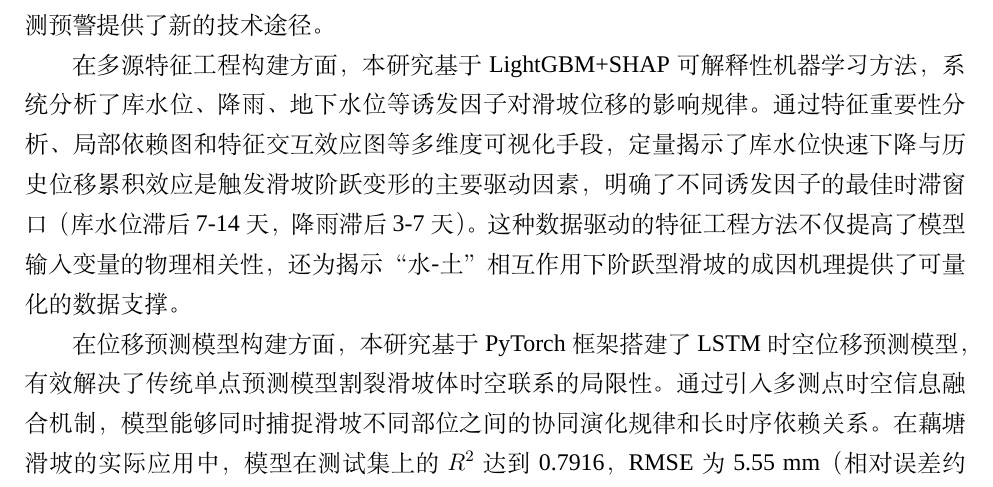
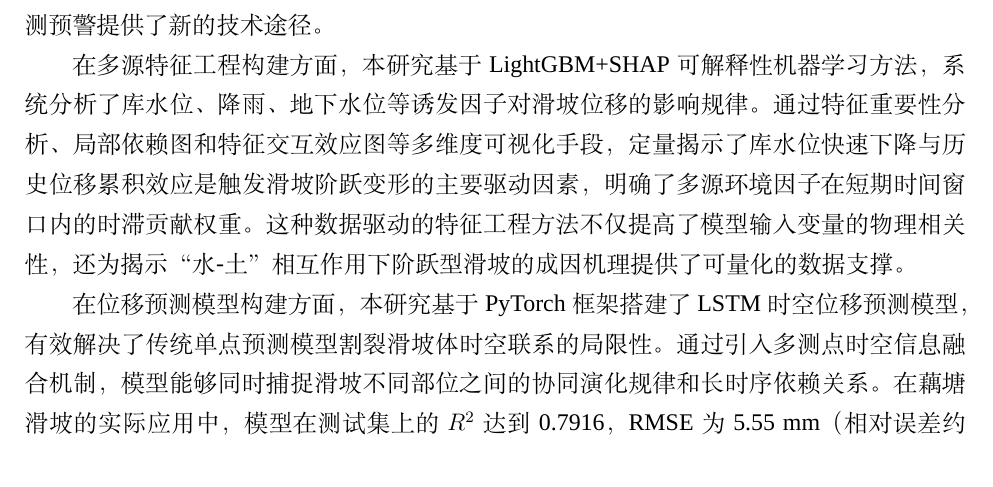
Before and after one commit to wcqqq1214/Undergraduate-Thesis, a LaTeX document (docs/latex/main.tex): part of page 55 of 61, cut so that both start at the same text. Compiled offline with XeLaTeX; a missing font is replaced by an installed copy or a similar font.

Commit message:
refine: 摘要部分移除具体时滞窗口数值，改为概括性表述

```diff
--- a/docs/latex/main.tex
+++ b/docs/latex/main.tex
@@ -1557,7 +1557,7 @@ V_t^{\text{obs}} = \sum_{\tau=t-29}^{t}(D_\tau - D_{\tau-1})
 
 本研究以三峡库区典型阶跃型滑坡——藕塘滑坡为研究对象，针对水库滑坡位移预测与预警中存在的多源诱发因子时滞效应难以量化、阶跃变形期预测精度不足、预警不确定性量化缺失等关键科学问题，系统开展了基于机器学习方法的水库滑坡位移预测及预警研究。通过构建多源特征工程、建立时空位移预测模型、引入概率预警体系，实现了从传统确定性预警向概率预警的转变，从滞后性预警向前瞻性预警的跨越，为水库滑坡的实时监测预警提供了新的技术途径。
 
-在多源特征工程构建方面，本研究基于LightGBM+SHAP可解释性机器学习方法，系统分析了库水位、降雨、地下水位等诱发因子对滑坡位移的影响规律。通过特征重要性分析、局部依赖图和特征交互效应图等多维度可视化手段，定量揭示了库水位快速下降与历史位移累积效应是触发滑坡阶跃变形的主要驱动因素，明确了不同诱发因子的最佳时滞窗口（库水位滞后7-14天，降雨滞后3-7天）。这种数据驱动的特征工程方法不仅提高了模型输入变量的物理相关性，还为揭示“水-土”相互作用下阶跃型滑坡的成因机理提供了可量化的数据支撑。
+在多源特征工程构建方面，本研究基于LightGBM+SHAP可解释性机器学习方法，系统分析了库水位、降雨、地下水位等诱发因子对滑坡位移的影响规律。通过特征重要性分析、局部依赖图和特征交互效应图等多维度可视化手段，定量揭示了库水位快速下降与历史位移累积效应是触发滑坡阶跃变形的主要驱动因素，明确了多源环境因子在短期时间窗口内的时滞贡献权重。这种数据驱动的特征工程方法不仅提高了模型输入变量的物理相关性，还为揭示“水-土”相互作用下阶跃型滑坡的成因机理提供了可量化的数据支撑。
 
 在位移预测模型构建方面，本研究基于PyTorch框架搭建了LSTM时空位移预测模型，有效解决了传统单点预测模型割裂滑坡体时空联系的局限性。通过引入多测点时空信息融合机制，模型能够同时捕捉滑坡不同部位之间的协同演化规律和长时序依赖关系。在藕塘滑坡的实际应用中，模型在测试集上的$R^2$达到0.7916，RMSE为5.55 mm（相对误差约0.56\%），显著优于传统时间序列方法。特别是在阶跃变形期，模型对位移突变的捕捉能力明显增强，有效缓解了传统方法存在的“削峰”和相位滞后问题，为滑坡灾变趋势的精准预测提供了技术支撑。
 
```
